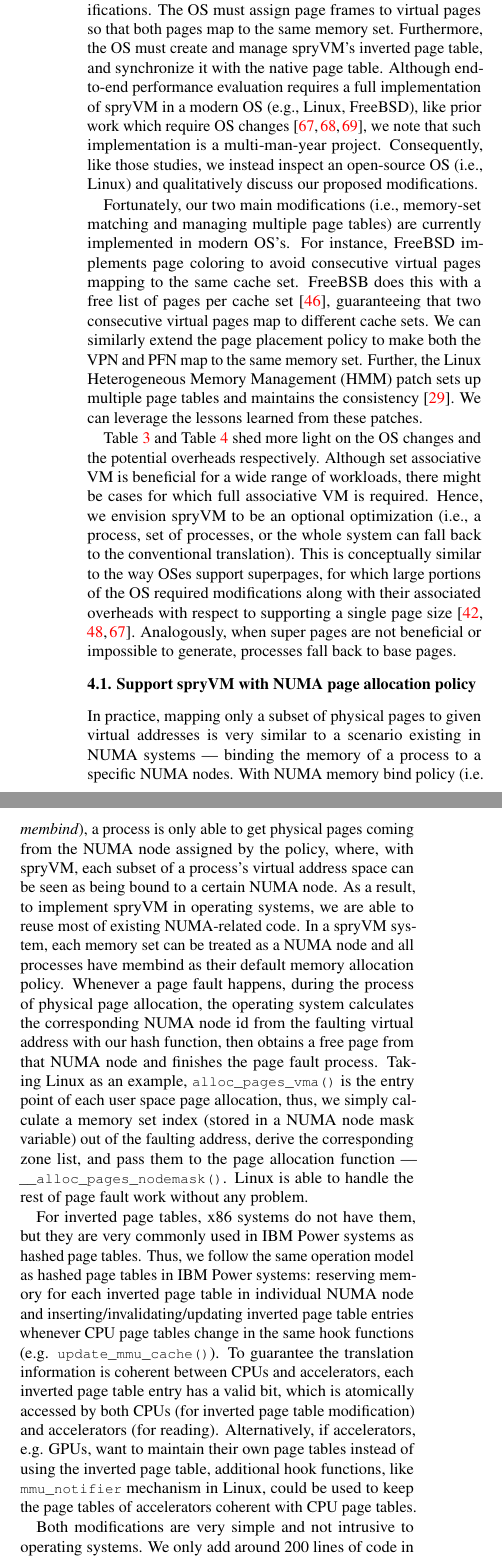
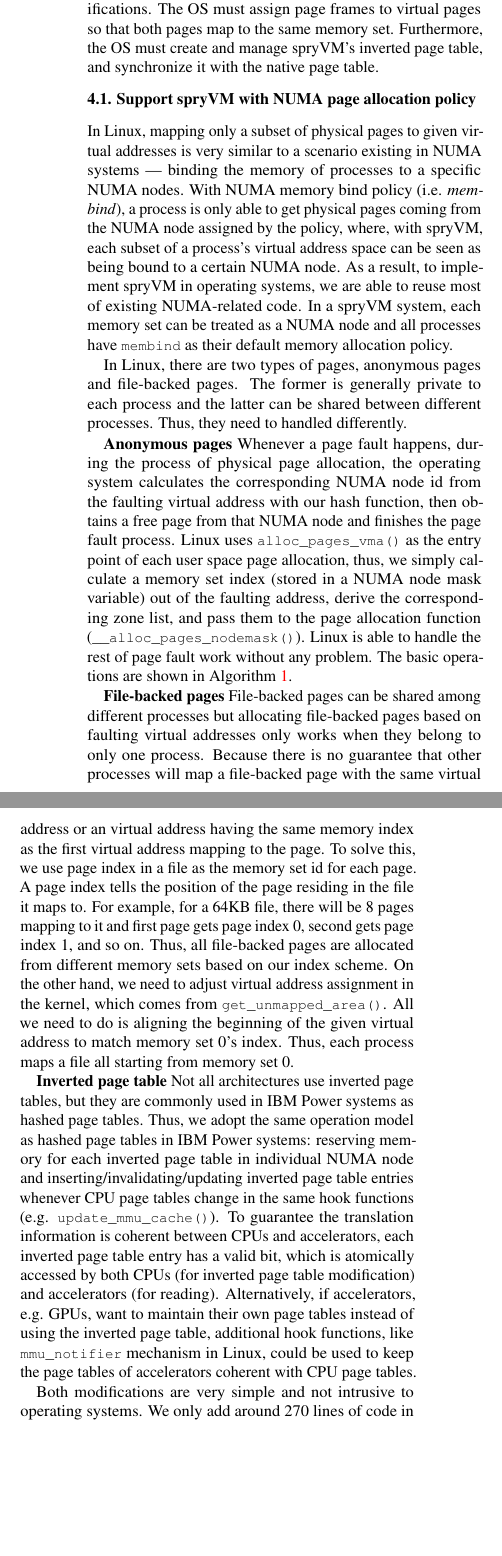
Before and after one commit to javpicorel/spryvm, a LaTeX document (template.tex, which reads tex/os.tex): two parts of the columns of page 6 of 12 before the commit and two parts of the columns of page 6 of 11 after it, joined at a grey line, cut so that both start at the same text, the shorter picture padded with empty space. Compiled offline with pdfLaTeX.

Commit message:
OS support text.

```diff
--- a/tex/os.tex
+++ b/tex/os.tex
@@ -49,7 +50,10 @@ Page Cache                        & \begin{tabular}[c]{@{}l@{}}Having different
 \end{tabular}
 \end{table*}
 
-SpryVM requires a number of operating system (OS) modifications. The OS must assign page frames to virtual pages so that both pages map to the same memory set. Furthermore, the OS must create and manage spryVM's inverted page table, and synchronize it with the native page table. Although end-to-end performance evaluation requires a full implementation of spryVM in a modern OS (e.g., Linux, FreeBSD), like prior work which require OS changes \cite{talluri:surpassing, talluri:tradeoffs, talluri:pagetable}, we note that such implementation is a multi-man-year project. Consequently, like those studies, we instead inspect an open-source OS (i.e., Linux) and qualitatively discuss our proposed modifications.
+\end{comment}
+SpryVM requires a number of operating system (OS) modifications. The OS must assign page frames to virtual pages so that both pages map to the same memory set. Furthermore, the OS must create and manage spryVM's inverted page table, and synchronize it with the native page table.
+\begin{comment}
+Although end-to-end performance evaluation requires a full implementation of spryVM in a modern OS (e.g., Linux, FreeBSD), like prior work which require OS changes \cite{talluri:surpassing, talluri:tradeoffs, talluri:pagetable}, we note that such implementation is a multi-man-year project. Consequently, like those studies, we instead inspect an open-source OS (i.e., Linux) and qualitatively discuss our proposed modifications.
 
 Fortunately, our two main modifications (i.e., memory-set matching and managing multiple page tables) are currently implemented in modern OS's. For instance, FreeBSD implements page coloring to avoid consecutive virtual pages mapping to the same cache set. FreeBSB does this with a free list of pages per cache set~\cite{mckusick:design}, guaranteeing that two consecutive virtual pages map to different cache sets. We can similarly extend the page placement policy to make both the VPN and PFN map to the same memory set. Further, the Linux Heterogeneous Memory Management (HMM) patch sets up multiple page tables and maintains the consistency~\cite{glisse:hmm}. We can leverage the lessons learned from these patches.
 
@@ -64,13 +68,34 @@ Table~\ref{tab:table_modifications} and Table~\ref{tab:table_overheads} shed mor
 %RMM requires modest operating system (OS) modifications.The OS must create and manage range table entries in softwareand coordinate them with the page table. We modify the OS to increase the size of ranges with an eager paging allocation mechanism. We prototype these changes in Linux, but thedesign is applicable to other OSes.
 
 %The really big concern that we have to hit out of the park is the last MICRO reviewer's concern of OS changes. I agree that fully implementing this in Linux/FreeBSD/sv6/etc. would instill more confidence that spryVM/spryVM works effectively. However, I also don't think that this is a reasonable bar for an academic paper. To address this, my first instinct is to go the following route:
+\end{comment}
 
 \subsection{Support spryVM with NUMA page allocation policy}
-In practice,  mapping only a subset of physical pages to given virtual addresses is very similar to a scenario existing in NUMA systems — binding the memory of a process to a specific NUMA nodes. With NUMA memory bind policy (i.e. \textit{membind}), a process is only able to get physical pages coming from the NUMA node assigned by the policy, where, with spryVM, each subset of a process’s virtual address space can be seen as being bound to a certain NUMA node. As a result, to implement spryVM in operating systems, we are able to reuse most of existing NUMA-related code. In a spryVM system, each memory set can be treated as a NUMA node and all processes have membind as their default memory allocation policy. Whenever a page fault happens, during the process of physical page allocation, the operating system calculates the corresponding NUMA node id from the faulting virtual address with our hash function, then obtains a free page from that NUMA node and finishes the page fault process. Taking Linux as an example, \verb|alloc_pages_vma()| is the entry point of each user space  page allocation, thus, we simply calculate a memory set index (stored in a NUMA node mask variable) out of the faulting address, derive the corresponding zone list, and pass them to the page allocation function — \verb|__alloc_pages_nodemask()|. Linux is able to handle the rest of page fault work without any problem.
+In Linux,  mapping only a subset of physical pages to given virtual addresses is very similar to a scenario existing in NUMA systems — binding the memory of processes to a specific NUMA nodes. With NUMA memory bind policy (i.e. \textit{membind}), a process is only able to get physical pages coming from the NUMA node assigned by the policy, where, with spryVM, each subset of a process’s virtual address space can be seen as being bound to a certain NUMA node. As a result, to implement spryVM in operating systems, we are able to reuse most of existing NUMA-related code. In a spryVM system, each memory set can be treated as a NUMA node and all processes have \verb|membind| as their default memory allocation policy.
 
-For inverted page tables, x86 systems do not have them, but they are very commonly used in IBM Power systems as hashed page tables. Thus, we follow the same operation model as hashed page tables in IBM Power systems: reserving memory for each inverted page table in individual NUMA node and inserting/invalidating/updating inverted page table entries whenever CPU page tables change in the same hook functions (e.g. \verb|update_mmu_cache()|). To guarantee the translation information is coherent between CPUs and accelerators, each inverted page table entry has a valid bit, which is atomically accessed by both CPUs (for inverted page table modification) and accelerators (for reading). Alternatively, if accelerators, e.g. GPUs, want to maintain their own page tables instead of using the inverted page table, additional hook functions, like  \verb|mmu_notifier| mechanism in Linux, could be used to keep the page tables of accelerators coherent with CPU page tables.
+In Linux, there are two types of pages, anonymous pages and file-backed pages. The former
+is generally private to each process and the latter can be shared between different processes.
+Thus, they need to handled differently.
 
-Both modifications are very simple and not intrusive to operating systems. We only add around 200 lines of code in Linux to achieve the required functionality for spryVM.
+\textbf{Anonymous pages} Whenever a page fault happens, during the process of physical page allocation, the operating system calculates the corresponding NUMA node id from the faulting virtual address with our hash function, then obtains a free page from that NUMA node and finishes the page fault process. Linux uses \verb|alloc_pages_vma()| as the entry point of each user space  page allocation, thus, we simply calculate a memory set index (stored in a NUMA node mask variable) out of the faulting address, derive the corresponding zone list, and pass them to the page allocation function (\verb|__alloc_pages_nodemask()|). Linux is able to handle the rest of page fault work without any problem. The basic operations are shown in Algorithm~\ref{alg:index}.
+
+\textbf{File-backed pages} File-backed pages can be shared among different processes but
+allocating file-backed pages based on faulting virtual addresses only works when they belong to
+only one process. Because there is no guarantee that other processes will map a file-backed page
+with the same virtual address or an virtual address having the same memory index as the first
+virtual address mapping to the page. To solve this, we use page index in a file as the memory set
+id for each page. A page index tells the position of the page residing in the file it maps to.
+For example, for a 64KB file, there will be 8 pages mapping to it and first page gets page index
+0, second gets page index 1, and so on. Thus, all file-backed pages are allocated from different
+memory sets based on our index scheme. On the other hand, we need to adjust virtual address
+assignment in the kernel, which comes from \verb|get_unmapped_area()|. All we need to do
+is aligning the beginning of the given virtual address to match memory set 0's index. Thus,
+each process maps a file all starting from memory set 0.
+
+
+\textbf{Inverted page table} Not all architectures use inverted page tables, but they are commonly used in IBM Power systems as hashed page tables. Thus, we adopt the same operation model as hashed page tables in IBM Power systems: reserving memory for each inverted page table in individual NUMA node and inserting/invalidating/updating inverted page table entries whenever CPU page tables change in the same hook functions (e.g. \verb|update_mmu_cache()|). To guarantee the translation information is coherent between CPUs and accelerators, each inverted page table entry has a valid bit, which is atomically accessed by both CPUs (for inverted page table modification) and accelerators (for reading). Alternatively, if accelerators, e.g. GPUs, want to maintain their own page tables instead of using the inverted page table, additional hook functions, like  \verb|mmu_notifier| mechanism in Linux, could be used to keep the page tables of accelerators coherent with CPU page tables.
+
+Both modifications are very simple and not intrusive to operating systems. We only add around 270 lines of code in Linux to achieve the required functionality for spryVM.
 
 \begin{algorithm}
   \caption{Memory set indexing algorithm}\label{alg:index}
```
Also changed, not shown: tex/os.tex (1 more changed lines).
